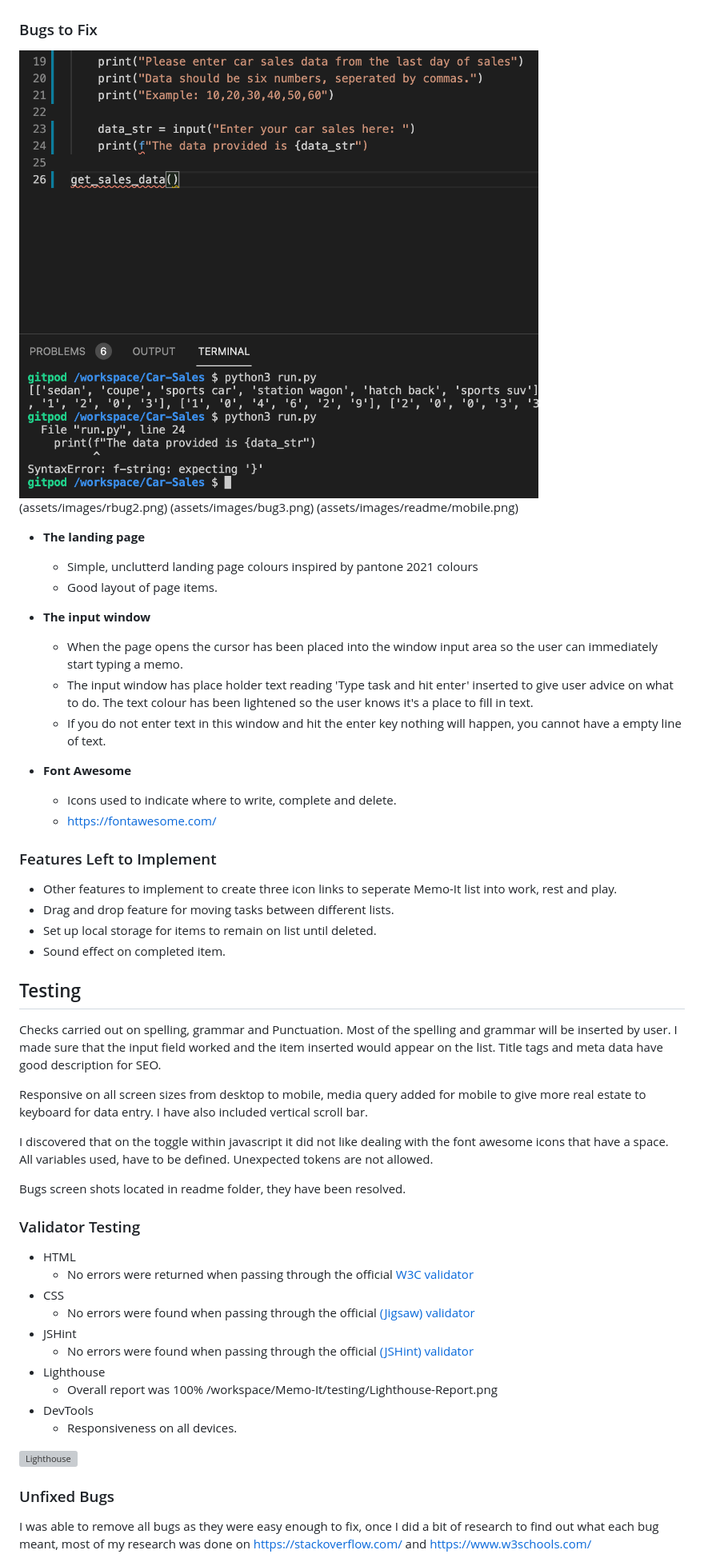
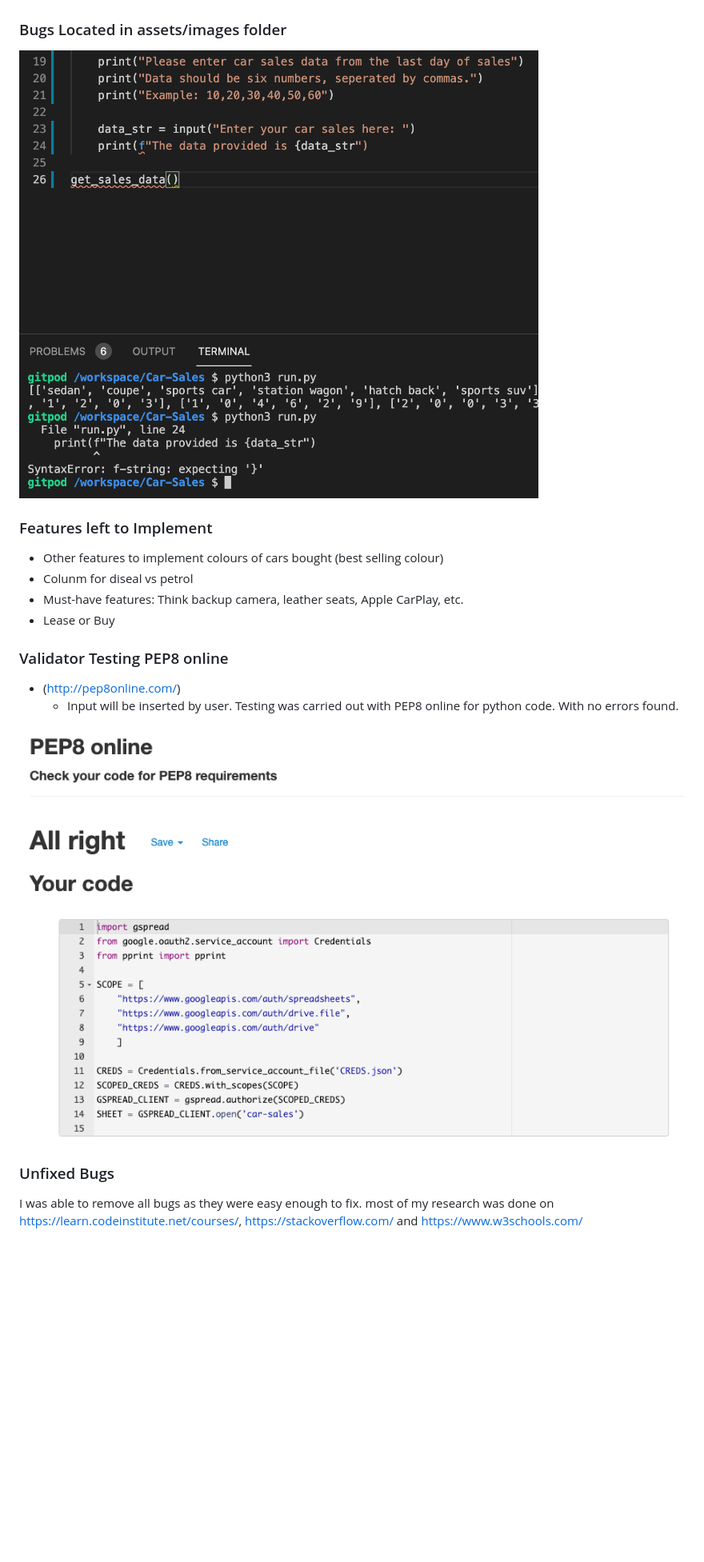
Before and after one commit to nedduc/Car-Sales, a Markdown page: README.md, the part around the change printed below. Shown: that part at 80% size. Rendered like a GitHub page; blank space fills up the shorter version; grey boxes are pictures that could not be loaded.

Commit message:
Tidy Readme file

```diff
--- a/README.md
+++ b/README.md
@@ -19,60 +21,25 @@ The live link can be found here - https://github.com/nedduc/Car-Sales
 
 ![Flow Chart](assets/images/flow_chart.png)
 
-### Bugs to Fix
+### Bugs Located in assets/images folder
 
-![Bugs to fix](assets/images/bug1.png) (assets/images/rbug2.png) (assets/images/bug3.png) (assets/images/readme/mobile.png)
+![Bugs fixed](assets/images/bug1.png)
 
-- __The landing page__
+### Features left to Implement
 
-  - Simple, unclutterd landing page colours inspired by pantone 2021 colours
-  - Good layout of page items.
+- Other features to implement colours of cars bought (best selling colour)
+- Colunm for diseal vs petrol
+- Must-have features: Think backup camera, leather seats, Apple CarPlay, etc.
+- Lease or Buy
 
-- __The input window__
+### Validator Testing PEP8 online
 
-  - When the page opens the cursor has been placed into the window input area so the user can immediately start typing a memo.
-  - The input window has place holder text reading 'Type task and hit enter' inserted to give user advice on what to do. The text colour has been lightened so the user knows it's a place to fill in text.
-  - If you do not enter text in this window and hit the enter key nothing will happen, you cannot have a empty line of text.
+- (http://pep8online.com/)
+  - Input will be inserted by user. Testing was carried out with PEP8 online for python code. With no errors found.
 
-- __Font Awesome__
-
-  - Icons used to indicate where to write, complete and delete.
-  - https://fontawesome.com/
-
-### Features Left to Implement
-
-- Other features to implement to create three icon links to seperate Memo-It list into work, rest and play.
-- Drag and drop feature for moving tasks between different lists.
-- Set up local storage for items to remain on list until deleted.
-- Sound effect on completed item.
-
-## Testing
-
-Checks carried out on spelling, grammar and Punctuation. Most of the spelling and grammar will be inserted by user. I made sure that the input field worked and the item inserted would appear on the list. Title tags and meta data have good description for SEO.
-
-Responsive on all screen sizes from desktop to mobile, media query added for mobile to give more real estate to keyboard for data entry. I have also included vertical scroll bar.
-
-I discovered that on the toggle within javascript it did not like dealing with the font awesome icons that have a space. All variables used, have to be defined. Unexpected tokens are not allowed.
-
-Bugs screen shots located in readme folder, they have been resolved.
-
-
-### Validator Testing
-
-- HTML
-  - No errors were returned when passing through the official [W3C validator](https://validator.w3.org/)
-- CSS
-  - No errors were found when passing through the official [(Jigsaw) validator](https://jigsaw.w3.org/css-validator/)
-- JSHint
-  - No errors were found when passing through the official [(JSHint) validator](https://jshint.com/)
-- Lighthouse
-  - Overall report was 100%  /workspace/Memo-It/testing/Lighthouse-Report.png
-- DevTools
-  - Responsiveness on all devices.
-
-
-![Lighthouse](testing/Lighthouse-Report.png)
+![PEP8 online validator](assets/images/PEP8_online.png)
 
 ### Unfixed Bugs
-I was able to remove all bugs as they were easy enough to fix, once I did a bit of research to find out what each bug meant, most of my research was done on https://stackoverflow.com/ and https://www.w3schools.com/
+I was able to remove all bugs as they were easy enough to fix.
+most of my research was done on https://learn.codeinstitute.net/courses/, https://stackoverflow.com/ and https://www.w3schools.com/
 
```
Also changed, not shown: other parts of README.md (+21 -40 lines), assets/images/bug4.png (renamed from assets/images/Screenshot 2021-10-01 at 16.30.36.png), assets/images/bug5.png (renamed from assets/images/Screenshot 2021-09-29 at 18.09.33.png), assets/images/bug6.png (renamed from assets/images/new wrk space re install pip3.png).
